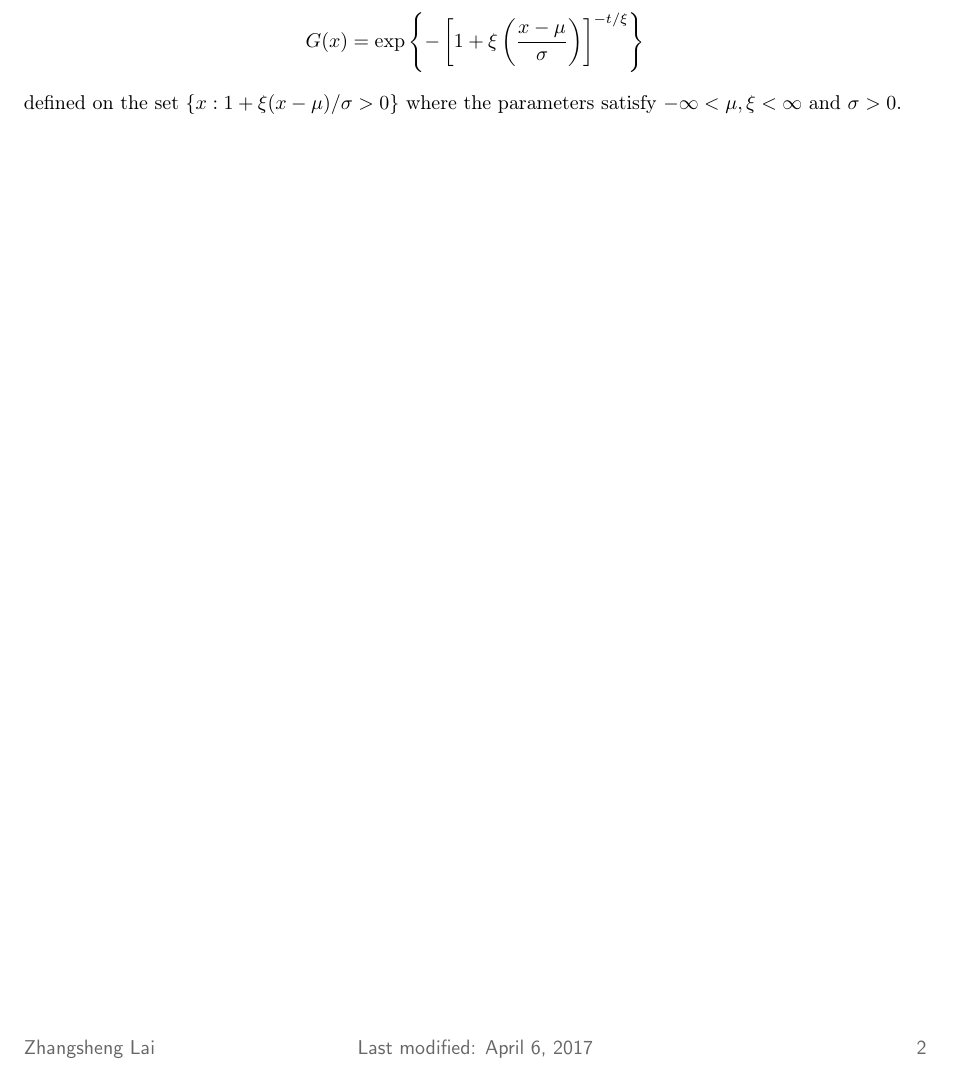
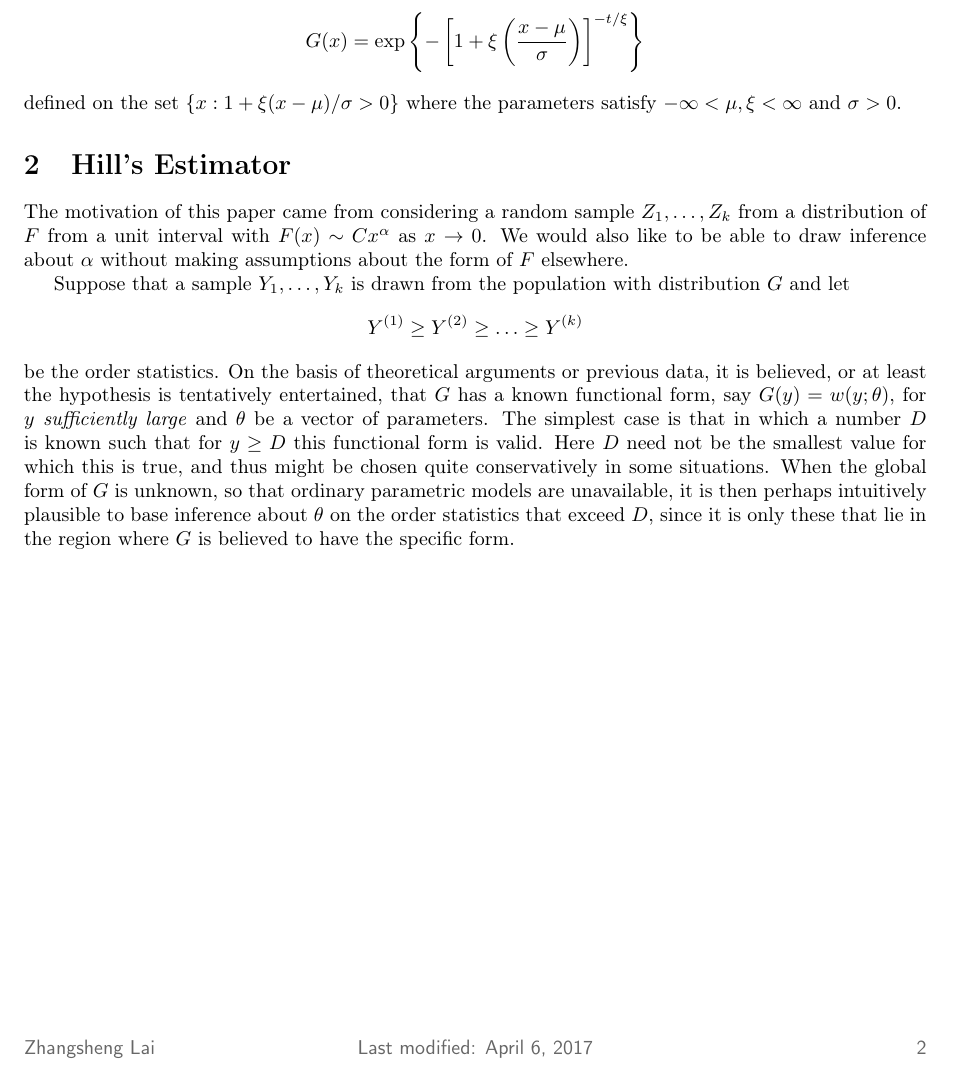
Before and after one commit to zunction/HomeworkTeX, a LaTeX document (Statistics/evt.tex): part of page 2 of 2, cut so that both start at the same text. Compiled offline with pdfLaTeX.

Commit message:
added some lines only

```diff
--- a/Statistics/evt.tex
+++ b/Statistics/evt.tex
@@ -184,8 +184,18 @@ defined on the set $\{x : 1 + \xi(x-\mu)/\sigma>0\}$ where the parameters satisf
 
 
 
+\section{Hill's Estimator}
+The motivation of this paper came from considering a random sample $Z_1, \ldots, Z_k$ from a distribution of $F$ from a unit interval with $F(x) \sim Cx^\alpha$ as $x\to 0$. We would also like to be able to draw inference about $\alpha$ without making assumptions about the form of $F$ elsewhere.
+
+Suppose that a sample $Y_1,\ldots,Y_k$ is drawn from the population with distribution $G$ and let
+\begin{align*}
+Y^{(1)} \geq Y^{(2)} \geq \ldots \geq Y^{(k)}
+\end{align*}
+be the order statistics. On the basis of theoretical arguments or previous data, it is believed, or at least the hypothesis is tentatively entertained, that $G$ has a known functional form, say $G(y) = w(y;\theta)$, for \emph{$y$ sufficiently large} and $\theta$ be a vector of parameters. The simplest case is that in which a number $D$ is known such that for $y \geq D$ this functional form is valid. Here $D$ need not be the smallest value for which this is true, and thus might be chosen quite conservatively in some situations. When the global form of $G$ is unknown, so that ordinary parametric models are unavailable, it is then perhaps intuitively plausible to base inference about $\theta$ on the order statistics that exceed $D$, since it is only these that lie in the region where $G$ is believed to have the specific form.
 
 
 
+%\cite{hill1975simple}
+%	\bibliography{evt}
 
 \end{document}
```
Also changed, not shown: Statistics/evt.bib (added, +10 -0 lines), Statistics/evt.pdf, Statistics/evt.tex (2 more changed lines).
